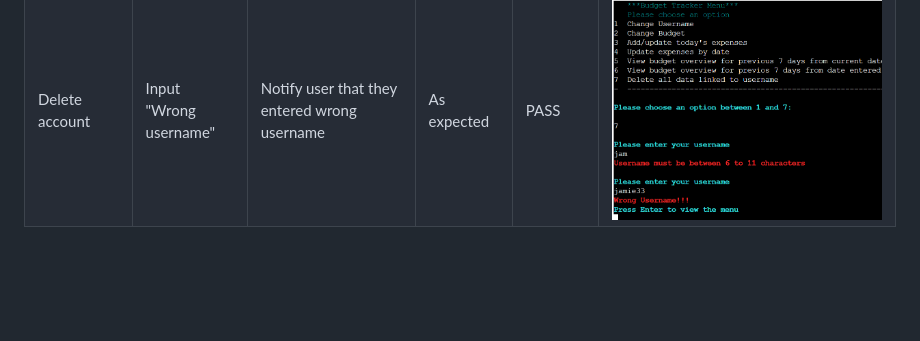
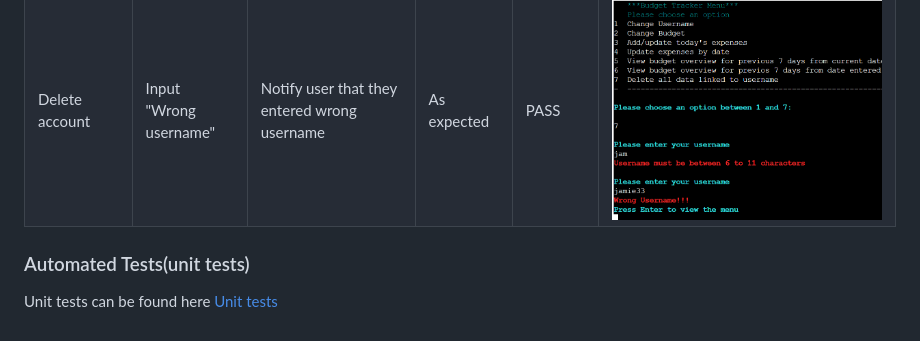
Before and after one commit to jamie33o/budget-tracker-pp3, a Markdown page: TESTING.md, the part around the change. Drawn GitHub-style; blank space fills up the shorter version.

Commit message:
Docs: add automated tests section

```diff
--- a/TESTING.md
+++ b/TESTING.md
@@ -104,3 +104,8 @@ As a **user** I can **select delete** so that **I can delete my account**
 | Main Menu | Input "6" | User is asked to enter a date | As expected | PASS |![budget overview by date](docs/readme_images/budget-overview-by-date.png)|
 | Main Menu | Input "7" | Notify user of success | As expected | PASS |![delete account](docs/readme_images/delete-account-success.png)|
 | Delete account | Input "Wrong username" | Notify user that they entered wrong username | As expected | PASS |![delete account](docs/testing-images/delete-account-wrong-username.png)|
+
+
+### Automated Tests(unit tests)
+
+Unit tests can be found here [Unit tests](tests/google_sheets_tests.py)
```
